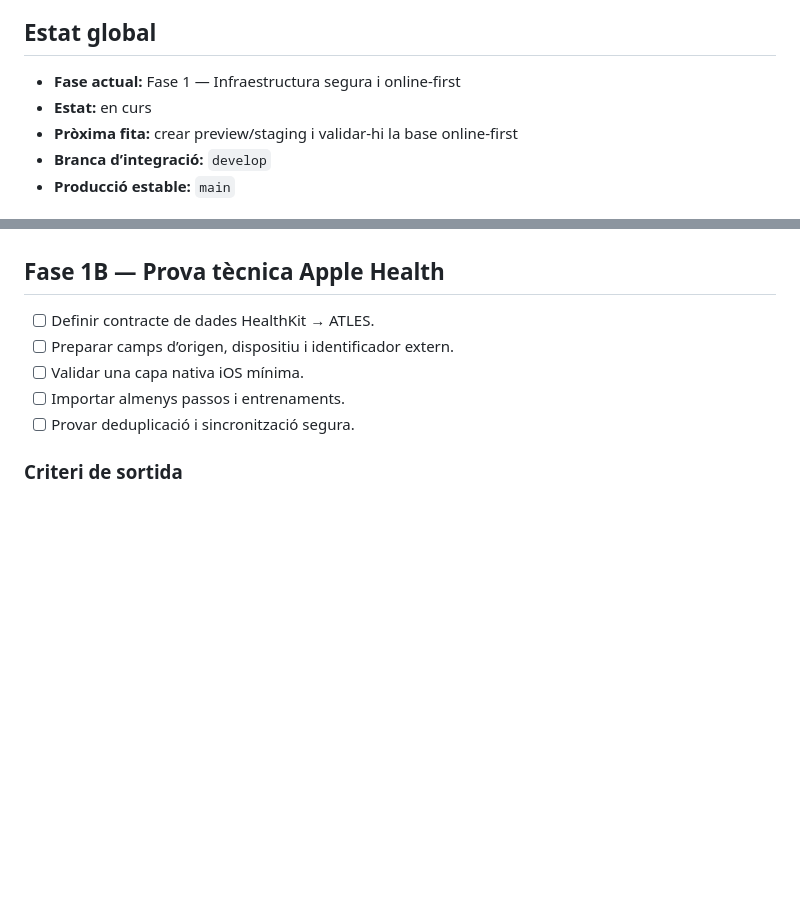
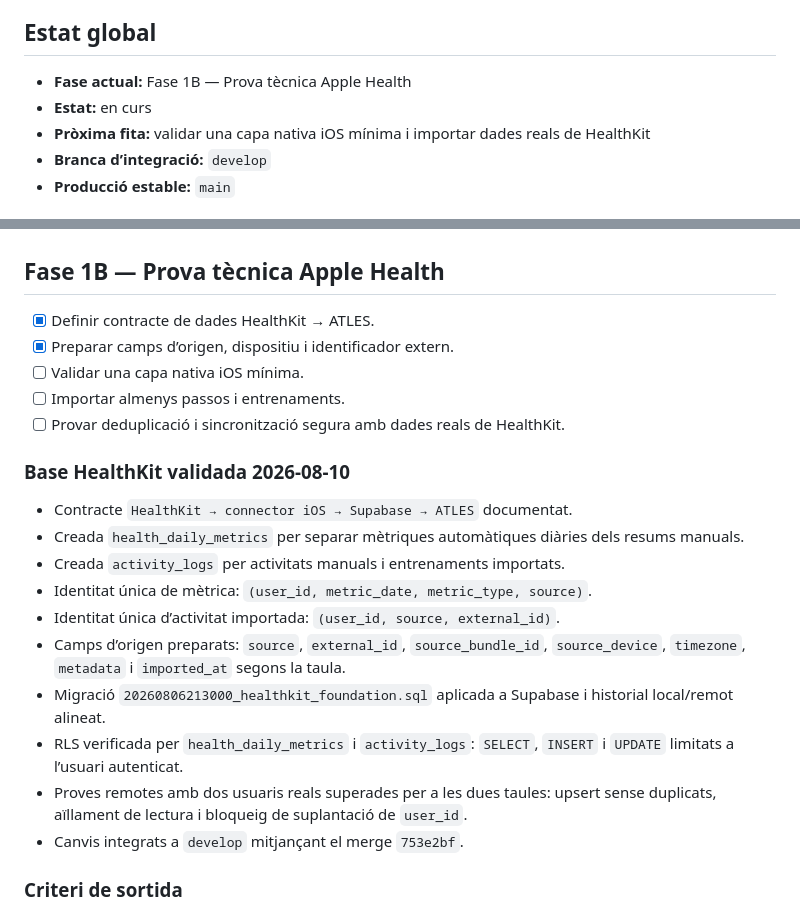
Before and after one commit to mseglla/health-coach, a Markdown page: PROJECT_STATUS.md, 2 parts joined by grey strips. Drawn GitHub-style; blank space fills up the shorter version.

Commit message:
Update project status after HealthKit foundation validation

```diff
--- a/PROJECT_STATUS.md
+++ b/PROJECT_STATUS.md
@@ -8,9 +8,9 @@ Construir un sistema personal de salut i rendiment que integri Apple Watch i App
 
 ## Estat global
 
-- **Fase actual:** Fase 1 — Infraestructura segura i online-first
+- **Fase actual:** Fase 1B — Prova tècnica Apple Health
 - **Estat:** en curs
-- **Pròxima fita:** crear preview/staging i validar-hi la base online-first
+- **Pròxima fita:** validar una capa nativa iOS mínima i importar dades reals de HealthKit
 - **Branca d’integració:** `develop`
 - **Producció estable:** `main`
 
@@ -83,11 +83,24 @@ Un usuari pot autenticar-se, llegir i modificar les seves dades amb connexió, r
 
 ## Fase 1B — Prova tècnica Apple Health
 
-- [ ] Definir contracte de dades HealthKit → ATLES.
-- [ ] Preparar camps d’origen, dispositiu i identificador extern.
+- [x] Definir contracte de dades HealthKit → ATLES.
+- [x] Preparar camps d’origen, dispositiu i identificador extern.
 - [ ] Validar una capa nativa iOS mínima.
 - [ ] Importar almenys passos i entrenaments.
-- [ ] Provar deduplicació i sincronització segura.
+- [ ] Provar deduplicació i sincronització segura amb dades reals de HealthKit.
+
+### Base HealthKit validada 2026-08-10
+
+- Contracte `HealthKit → connector iOS → Supabase → ATLES` documentat.
+- Creada `health_daily_metrics` per separar mètriques automàtiques diàries dels resums manuals.
+- Creada `activity_logs` per activitats manuals i entrenaments importats.
+- Identitat única de mètrica: `(user_id, metric_date, metric_type, source)`.
+- Identitat única d’activitat importada: `(user_id, source, external_id)`.
+- Camps d’origen preparats: `source`, `external_id`, `source_bundle_id`, `source_device`, `timezone`, `metadata` i `imported_at` segons la taula.
+- Migració `20260806213000_healthkit_foundation.sql` aplicada a Supabase i historial local/remot alineat.
+- RLS verificada per `health_daily_metrics` i `activity_logs`: `SELECT`, `INSERT` i `UPDATE` limitats a l’usuari autenticat.
+- Proves remotes amb dos usuaris reals superades per a les dues taules: upsert sense duplicats, aïllament de lectura i bloqueig de suplantació de `user_id`.
+- Canvis integrats a `develop` mitjançant el merge `753e2bf`.
 
 ### Criteri de sortida
 
```
